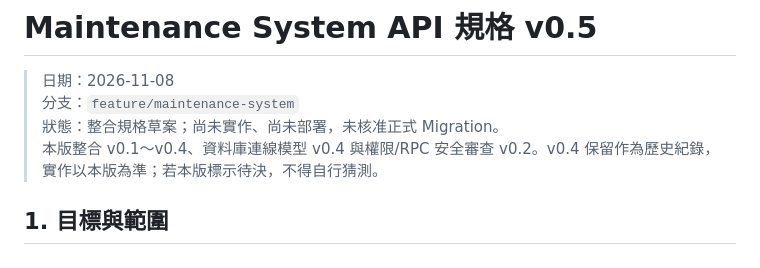
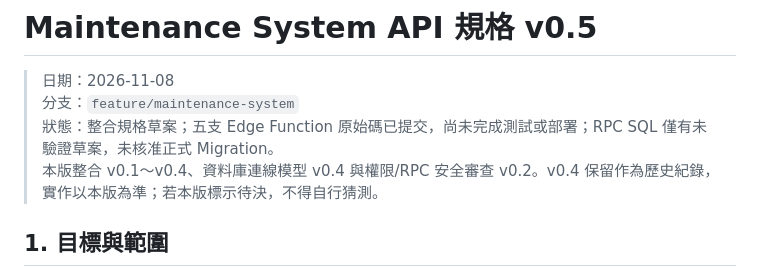
Before and after one commit to johnjohn114/smart-class, a Markdown page: docs/maintenance-api-spec-v0.4.md, the part around the change. Drawn GitHub-style.

Commit message:
docs: clarify Edge source and RPC SQL draft status

```diff
--- a/docs/maintenance-api-spec-v0.4.md
+++ b/docs/maintenance-api-spec-v0.4.md
@@ -2,7 +2,7 @@
 
 > 日期：2026-11-08
 > 分支：`feature/maintenance-system`
-> 狀態：整合規格草案；尚未實作、尚未部署，未核准正式 Migration。
+> 狀態：整合規格草案；五支 Edge Function 原始碼已提交，尚未完成測試或部署；RPC SQL 僅有未驗證草案，未核准正式 Migration。
 > 本版整合 v0.1～v0.4、資料庫連線模型 v0.4 與權限/RPC 安全審查 v0.2。v0.4 保留作為歷史紀錄，實作以本版為準；若本版標示待決，不得自行猜測。
 
 ## 1. 目標與範圍
```
